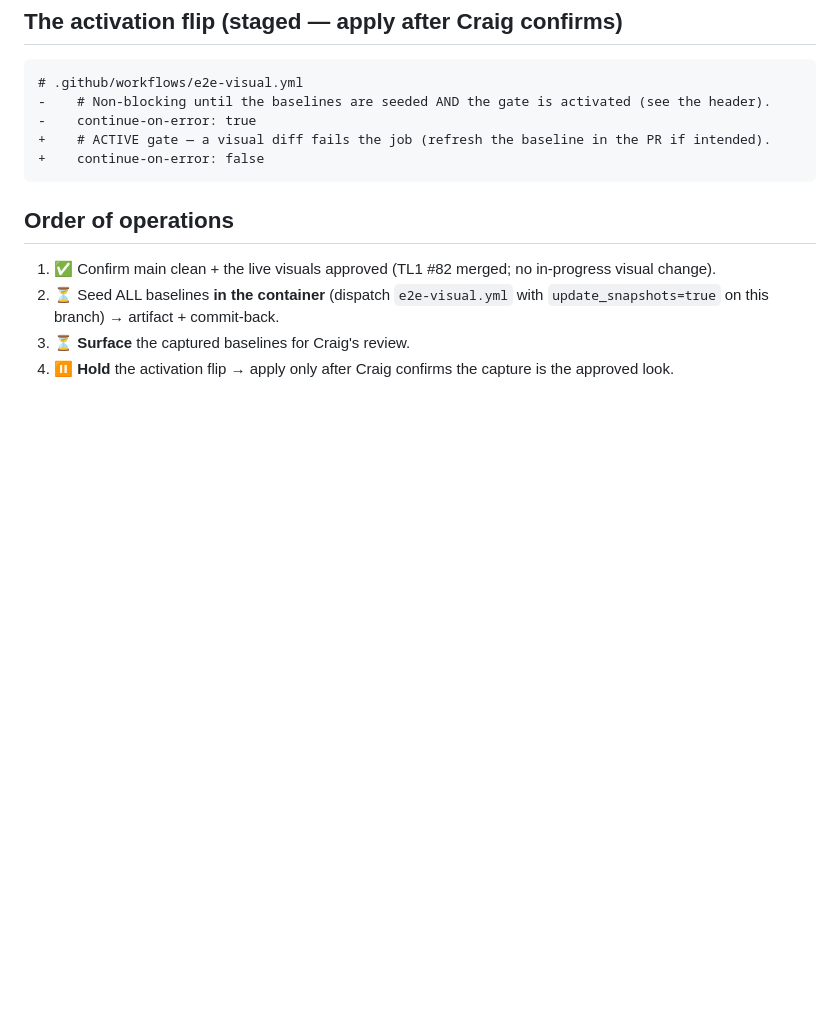
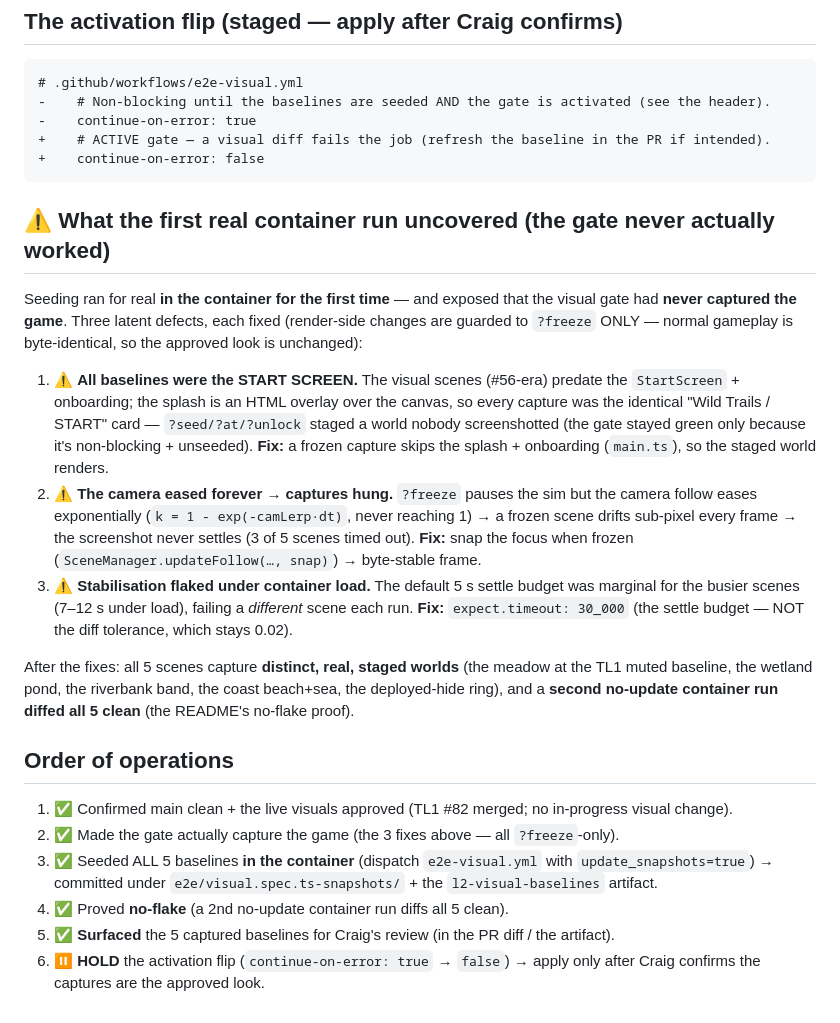
Before and after one commit to craigoley/wild-trails, a Markdown page: docs/l2-visual-gate-activation.md, the part around the change. Rendered like a GitHub page; blank space fills up the shorter version.

Commit message:
docs: record the L2 seeding findings + the no-flake proof; update the seeding runbook
The activation doc now records what the first real container run uncovered (the gate captured the
START SCREEN; the camera eased forever; stabilisation flaked under load — all fixed, ?freeze-only)
+ the verified end state (5 distinct real baselines, a 2nd no-update run diffs clean). The e2e
README's seeding runbook is updated from the (unavailable) local-docker path to the CI
workflow_dispatch seeding mode + the capture-determinism notes.

Co-Authored-By: Claude Opus 4.8 (1M context) <noreply@anthropic.com>

````diff
--- a/docs/l2-visual-gate-activation.md
+++ b/docs/l2-visual-gate-activation.md
@@ -78,10 +78,37 @@ at 495.**
 +    continue-on-error: false
 ```
 
+## ⚠️ What the first real container run uncovered (the gate never actually worked)
+
+Seeding ran for real **in the container for the first time** — and exposed that the visual gate had
+**never captured the game**. Three latent defects, each fixed (render-side changes are guarded to
+`?freeze` ONLY — normal gameplay is byte-identical, so the approved look is unchanged):
+
+1. ⚠️ **All baselines were the START SCREEN.** The visual scenes (#56-era) predate the
+   `StartScreen` + onboarding; the splash is an HTML overlay over the canvas, so every capture was
+   the identical "Wild Trails / START" card — `?seed/?at/?unlock` staged a world nobody screenshotted
+   (the gate stayed green only because it's non-blocking + unseeded). **Fix:** a frozen capture skips
+   the splash + onboarding (`main.ts`), so the staged world renders.
+2. ⚠️ **The camera eased forever → captures hung.** `?freeze` pauses the sim but the camera follow
+   eases exponentially (`k = 1 - exp(-camLerp·dt)`, never reaching 1) → a frozen scene drifts
+   sub-pixel every frame → the screenshot never settles (3 of 5 scenes timed out). **Fix:** snap the
+   focus when frozen (`SceneManager.updateFollow(…, snap)`) → byte-stable frame.
+3. ⚠️ **Stabilisation flaked under container load.** The default 5 s settle budget was marginal for
+   the busier scenes (7–12 s under load), failing a *different* scene each run. **Fix:**
+   `expect.timeout: 30_000` (the settle budget — NOT the diff tolerance, which stays 0.02).
+
+After the fixes: all 5 scenes capture **distinct, real, staged worlds** (the meadow at the TL1 muted
+baseline, the wetland pond, the riverbank band, the coast beach+sea, the deployed-hide ring), and a
+**second no-update container run diffed all 5 clean** (the README's no-flake proof).
+
 ## Order of operations
 
-1. ✅ Confirm main clean + the live visuals approved (TL1 #82 merged; no in-progress visual change).
-2. ⏳ Seed ALL baselines **in the container** (dispatch `e2e-visual.yml` with `update_snapshots=true`
-   on this branch) → artifact + commit-back.
-3. ⏳ **Surface** the captured baselines for Craig's review.
-4. ⏸️ **Hold** the activation flip → apply only after Craig confirms the capture is the approved look.
+1. ✅ Confirmed main clean + the live visuals approved (TL1 #82 merged; no in-progress visual change).
+2. ✅ Made the gate actually capture the game (the 3 fixes above — all `?freeze`-only).
+3. ✅ Seeded ALL 5 baselines **in the container** (dispatch `e2e-visual.yml` with
+   `update_snapshots=true`) → committed under `e2e/visual.spec.ts-snapshots/` + the
+   `l2-visual-baselines` artifact.
+4. ✅ Proved **no-flake** (a 2nd no-update container run diffs all 5 clean).
+5. ✅ **Surfaced** the 5 captured baselines for Craig's review (in the PR diff / the artifact).
+6. ⏸️ **HOLD** the activation flip (`continue-on-error: true` → `false`) → apply only after Craig
+   confirms the captures are the approved look.
````
Also changed, not shown: 1 other file.
